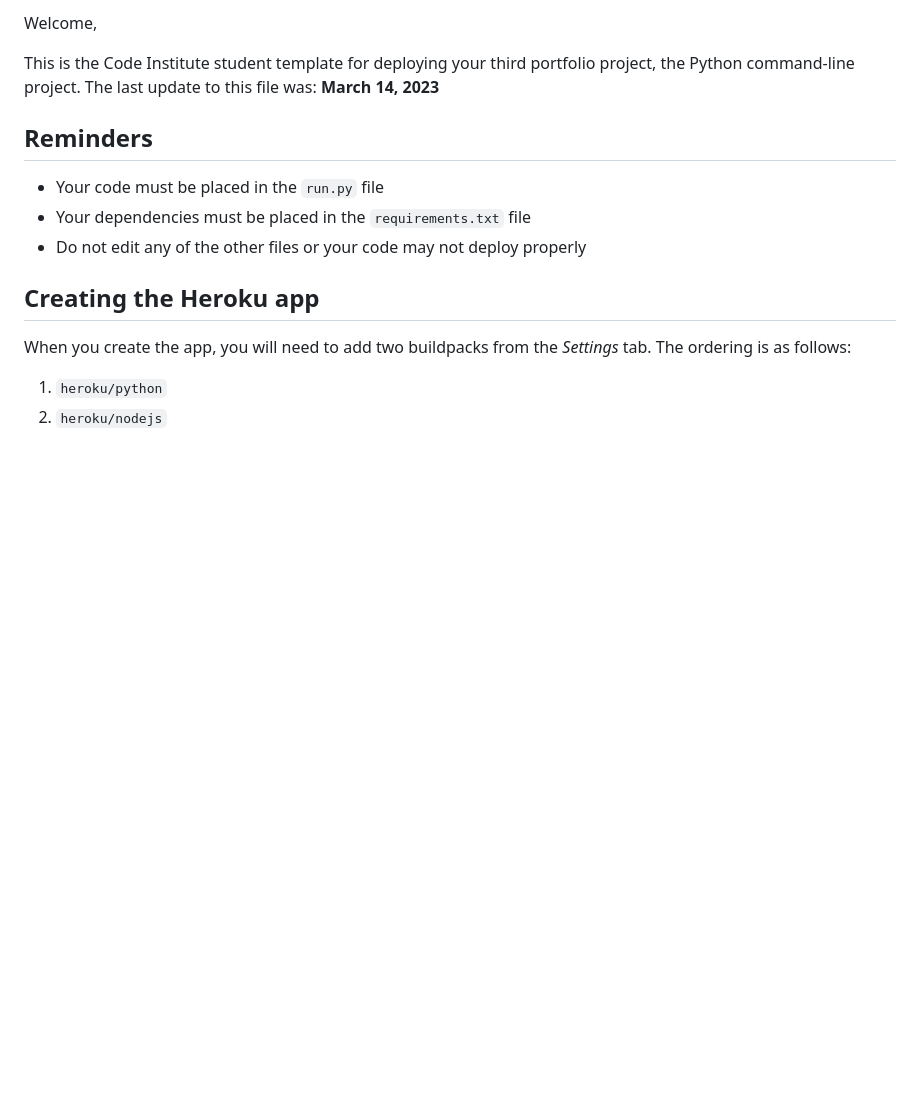
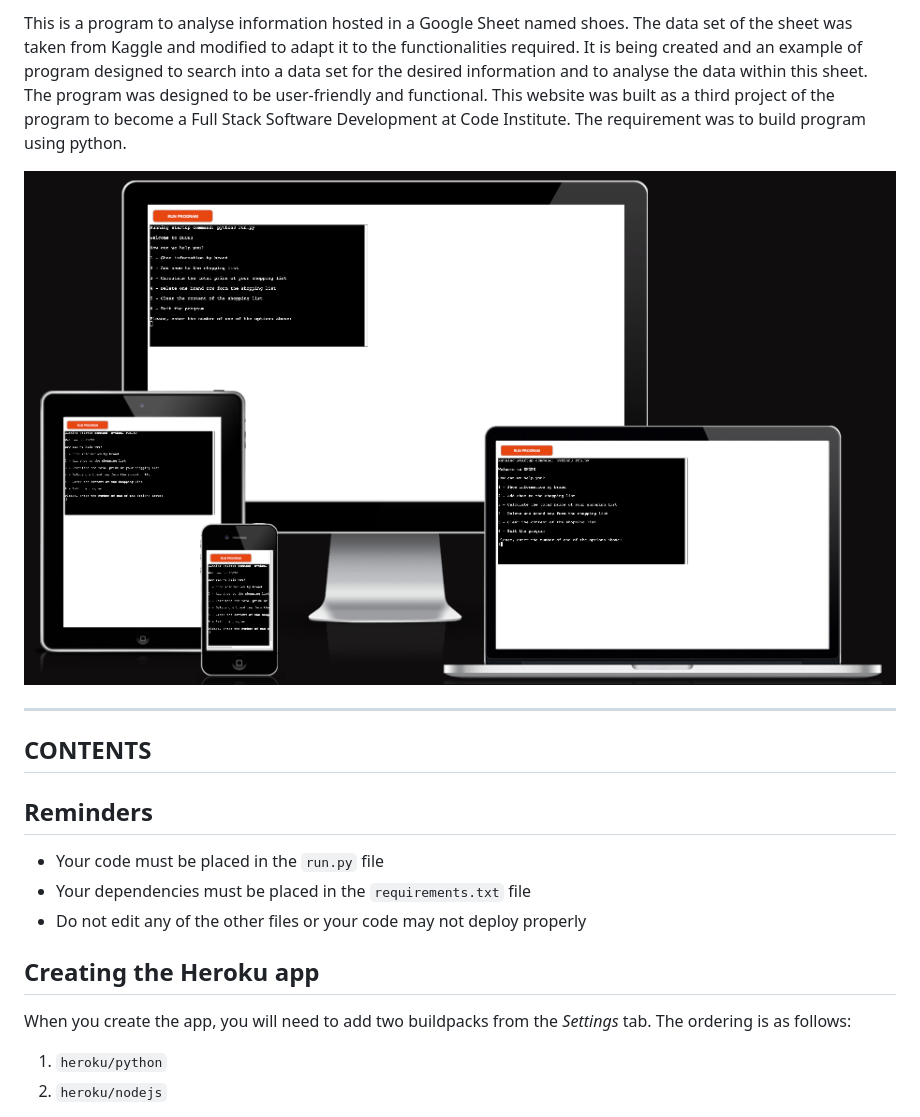
Before and after one commit to Judit3/shoes, a Markdown page: README.md, the part around the change printed below. Drawn GitHub-style; pictures changed too: assets/images/readme/responsive.png (added); blank space fills up the shorter version.

Commit message:
Add first paragraph to readme

```diff
--- a/README.md
+++ b/README.md
@@ -2,7 +2,11 @@
 
-Welcome,
+This is a program to analyse information hosted in a Google Sheet named shoes. The data set of the sheet was taken from Kaggle and modified to adapt it to the functionalities required. It is being created and an example of program designed to search into a data set for the desired information and to analyse the data within this sheet. The program was designed to be user-friendly and functional. This website was built as a third project of the program to become a Full Stack Software Development at Code Institute. The requirement was to build program using python.
 
-This is the Code Institute student template for deploying your third portfolio project, the Python command-line project. The last update to this file was: **March 14, 2023**
+![responsive website example image](assets/images/readme/responsive.png)
+
+---
+
+## CONTENTS
 
 ## Reminders
 
```
Also changed, not shown: other parts of README.md (+1 -1 lines).
